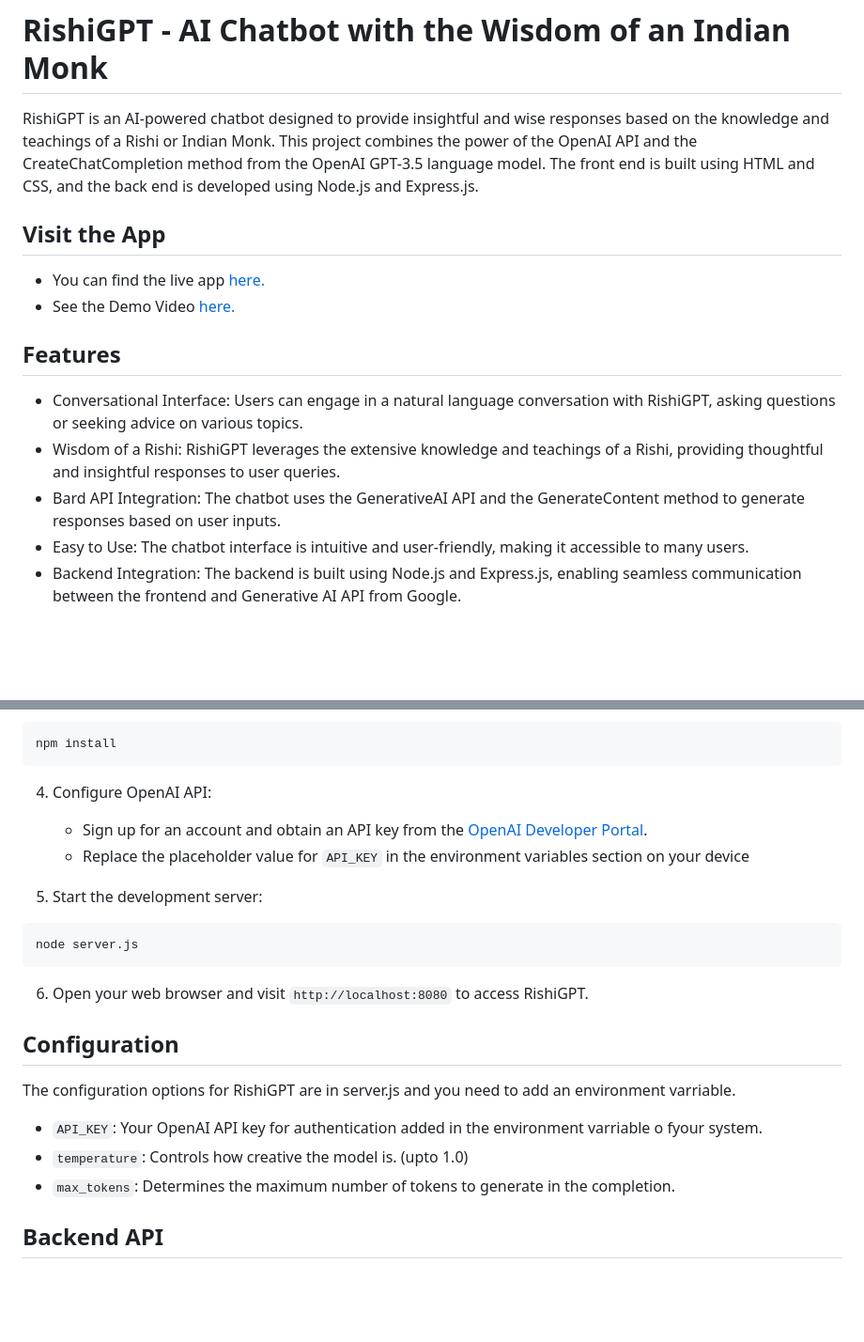
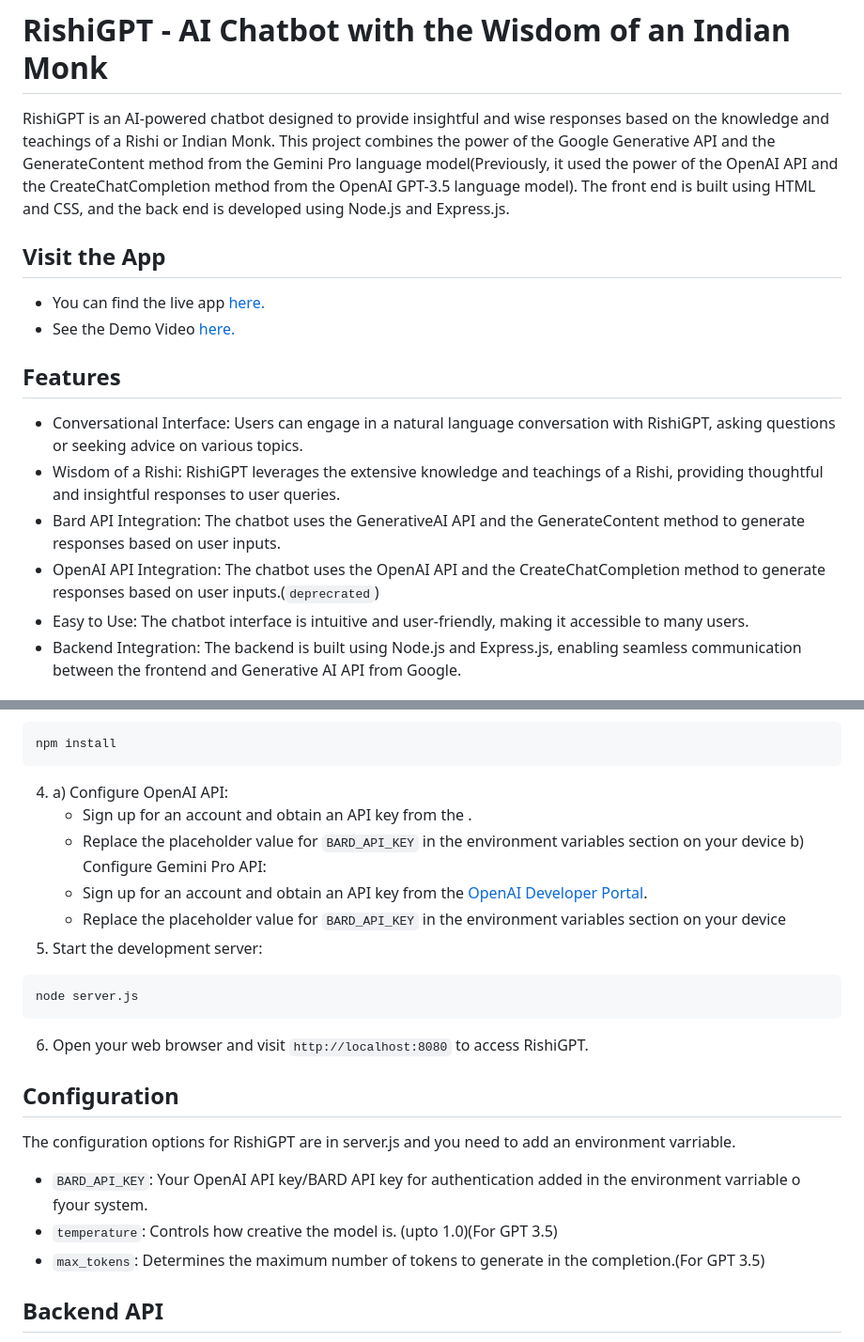
Before and after one commit to subinoybiswas/RishiGPT, a Markdown page: README.md, 2 parts joined by grey strips. Shown at 94% size. GitHub-like rendering; blank space fills up the shorter version.

````diff
--- a/README.md
+++ b/README.md
@@ -1,4 +1,4 @@
 # RishiGPT - AI Chatbot with the Wisdom of an Indian Monk
 
-RishiGPT is an AI-powered chatbot designed to provide insightful and wise responses based on the knowledge and teachings of a Rishi or Indian Monk. This project combines the power of the OpenAI API and the CreateChatCompletion method from the OpenAI GPT-3.5 language model. The front end is built using HTML and CSS, and the back end is developed using Node.js and Express.js.
+RishiGPT is an AI-powered chatbot designed to provide insightful and wise responses based on the knowledge and teachings of a Rishi or Indian Monk. This project combines the power of the Google Generative API and the GenerateContent method from the Gemini Pro language model(Previously, it used the power of the OpenAI API and the CreateChatCompletion method from the OpenAI GPT-3.5 language model). The front end is built using HTML and CSS, and the back end is developed using Node.js and Express.js.
 ## Visit the App
@@ -9,6 +9,7 @@ RishiGPT is an AI-powered chatbot designed to provide insightful and wise respon
 - Conversational Interface: Users can engage in a natural language conversation with RishiGPT, asking questions or seeking advice on various topics.
 - Wisdom of a Rishi: RishiGPT leverages the extensive knowledge and teachings of a Rishi, providing thoughtful and insightful responses to user queries.
 - Bard API Integration: The chatbot uses the GenerativeAI API and the GenerateContent method to generate responses based on user inputs.
+- OpenAI API Integration: The chatbot uses the OpenAI API and the CreateChatCompletion method to generate responses based on user inputs.(`deprecrated`)
 - Easy to Use: The chatbot interface is intuitive and user-friendly, making it accessible to many users.
 - Backend Integration: The backend is built using Node.js and Express.js, enabling seamless communication between the frontend and Generative AI API from Google.
 
@@ -34,12 +35,14 @@ cd RishiGPT/
 npm install
 ```
 
-4. Configure OpenAI API:
-
-   - Sign up for an account and obtain an API key from the [OpenAI Developer Portal](https://platform.openai.com/signup).
-   - Replace the placeholder value for `API_KEY` in the environment variables section on your device
-
-5. Start the development server:
+4.
+   a) Configure OpenAI API:
+   - Sign up for an account and obtain an API key from the [](https://platform.openai.com/signup).
+   - Replace the placeholder value for `BARD_API_KEY` in the environment variables section on your device
+   b) Configure Gemini Pro API:
+   - Sign up for an account and obtain an API key from the [OpenAI Developer Portal](https://makersuite.google.com/waitlist).
+   - Replace the placeholder value for `BARD_API_KEY` in the environment variables section on your device
+6. Start the development server:
 
 ```bash
 node server.js
@@ -51,9 +54,9 @@ node server.js
 
 The configuration options for RishiGPT are in server.js and you need to add an environment varriable.
 
-- `API_KEY`: Your OpenAI API key for authentication added in the environment varriable o fyour system.
-- `temperature`: Controls how creative the model is. (upto 1.0)
-- `max_tokens`: Determines the maximum number of tokens to generate in the completion.
+- `BARD_API_KEY`: Your OpenAI API key/BARD API key for authentication added in the environment varriable o fyour system.
+- `temperature`: Controls how creative the model is. (upto 1.0)(For GPT 3.5)
+- `max_tokens`: Determines the maximum number of tokens to generate in the completion.(For GPT 3.5)
 
 ## Backend API
 
````
Also changed, not shown: other parts of README.md (+1 -1 lines).
